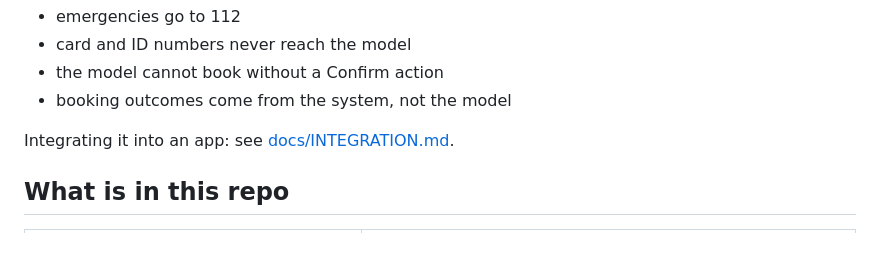
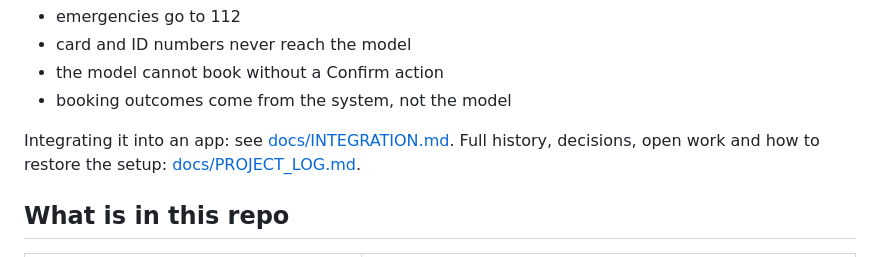
Before and after one commit to Yash3510/travel-advisor-model, a Markdown page: README.md, the part around the change. Rendered like a GitHub page.

Commit message:
docs: project log with history, decisions, v3 status and restore steps

```diff
--- a/README.md
+++ b/README.md
@@ -17,7 +17,7 @@ A small language model (**Qwen3.5-0.8B**, fine-tuned) that works as a **travel a
 - the model cannot book without a Confirm action
 - booking outcomes come from the system, not the model
 
-Integrating it into an app: see [docs/INTEGRATION.md](docs/INTEGRATION.md).
+Integrating it into an app: see [docs/INTEGRATION.md](docs/INTEGRATION.md). Full history, decisions, open work and how to restore the setup: [docs/PROJECT_LOG.md](docs/PROJECT_LOG.md).
 
 ## What is in this repo
 
```
Also changed, not shown: docs/PROJECT_LOG.md (added, +161 -0 lines).
